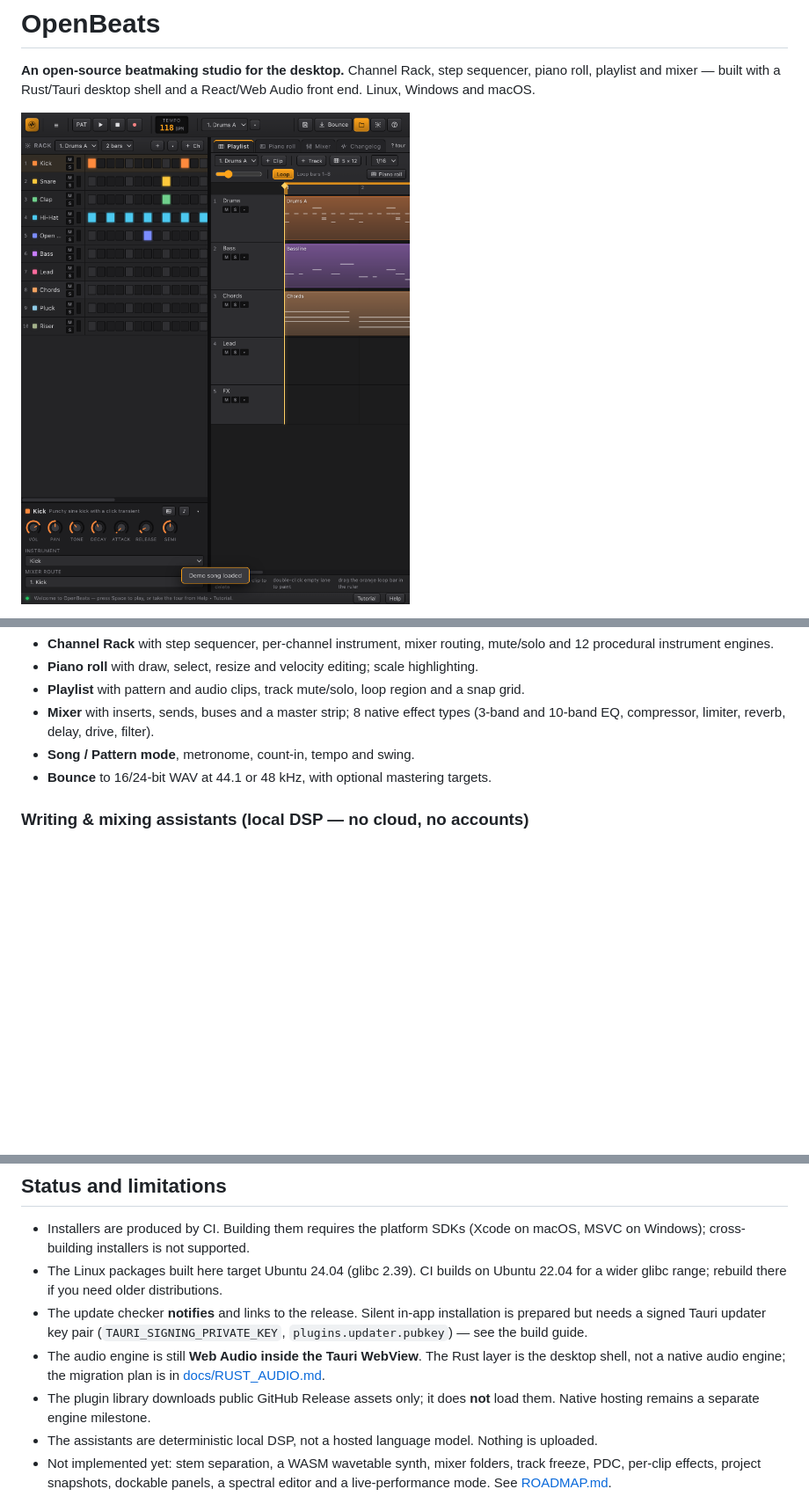
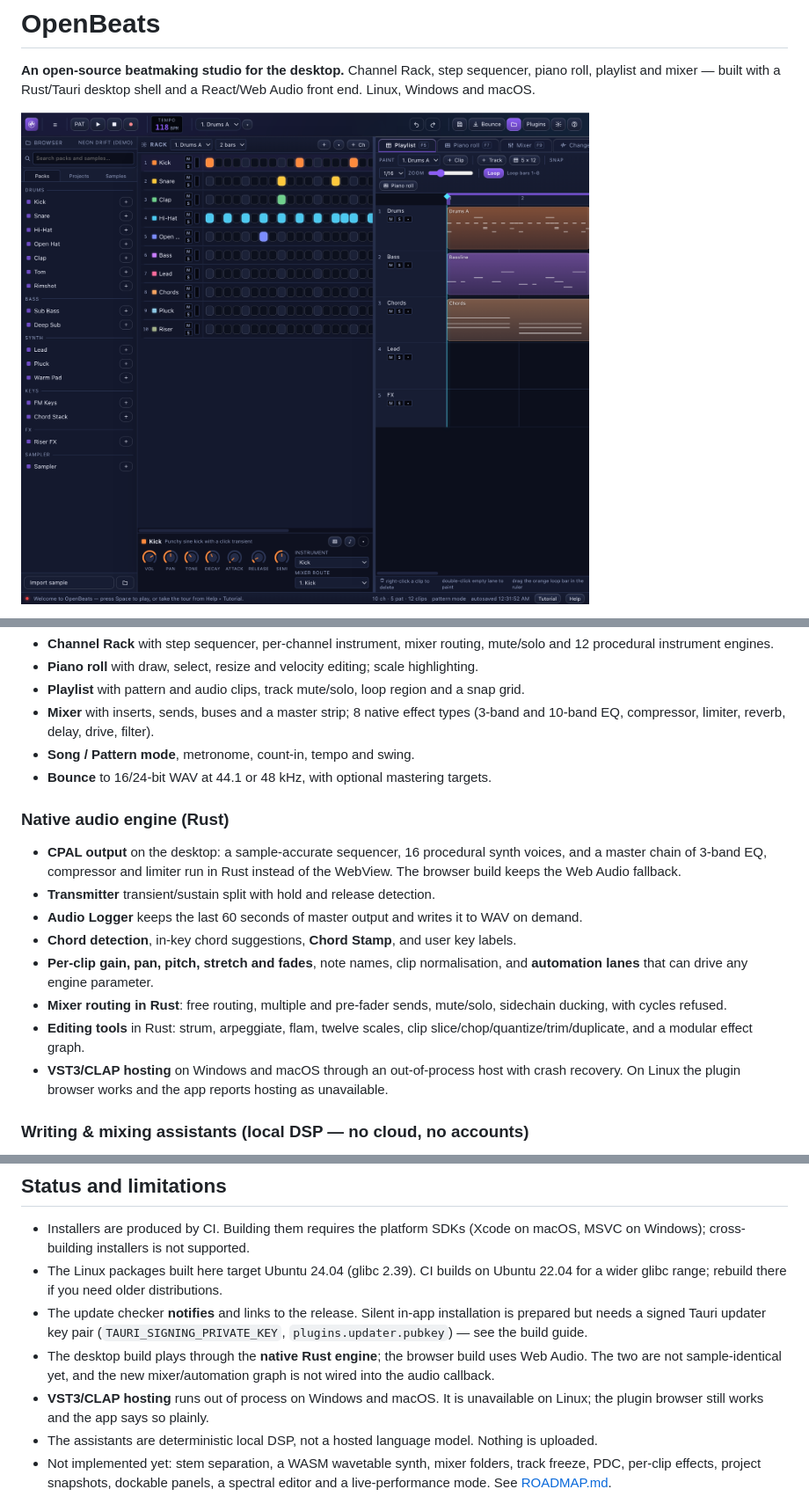
Before and after one commit to blsphmicwillow/OpenBeats, a Markdown page: README.md, 3 parts joined by grey strips. Shown at 88% size. Drawn GitHub-style; pictures changed too: docs/screenshots/studio-default.png (added); blank space fills up the shorter version.

```diff
--- a/README.md
+++ b/README.md
@@ -2,5 +2,5 @@
 
 **An open-source beatmaking studio for the desktop.** Channel Rack, step sequencer, piano roll, playlist and mixer — built with a Rust/Tauri desktop shell and a React/Web Audio front end. Linux, Windows and macOS.
 
-![OpenBeats](artifacts/final-1.1.png)
+![OpenBeats studio](docs/screenshots/studio-default.png)
 
@@ -195,6 +203,16 @@ version.
 - **Song / Pattern mode**, metronome, count-in, tempo and swing.
 - **Bounce** to 16/24-bit WAV at 44.1 or 48 kHz, with optional mastering targets.
 
+### Native audio engine (Rust)
+- **CPAL output** on the desktop: a sample-accurate sequencer, 16 procedural synth voices, and a master chain of 3-band EQ, compressor and limiter run in Rust instead of the WebView. The browser build keeps the Web Audio fallback.
+- **Transmitter** transient/sustain split with hold and release detection.
+- **Audio Logger** keeps the last 60 seconds of master output and writes it to WAV on demand.
+- **Chord detection**, in-key chord suggestions, **Chord Stamp**, and user key labels.
+- **Per-clip gain, pan, pitch, stretch and fades**, note names, clip normalisation, and **automation lanes** that can drive any engine parameter.
+- **Mixer routing in Rust**: free routing, multiple and pre-fader sends, mute/solo, sidechain ducking, with cycles refused.
+- **Editing tools** in Rust: strum, arpeggiate, flam, twelve scales, clip slice/chop/quantize/trim/duplicate, and a modular effect graph.
+- **VST3/CLAP hosting** on Windows and macOS through an out-of-process host with crash recovery. On Linux the plugin browser works and the app reports hosting as unavailable.
+
 ### Writing & mixing assistants (local DSP — no cloud, no accounts)
 - **Fix My Mix** — renders the master, measures peak / loudness / crest / stereo width and seven frequency bands, then explains what is fighting for space and applies corrective EQ, compression and a limiter as ordinary effects. A/B compares the corrected chain with the original.
 - **Mastering targets** — Spotify (−14 LUFS), Club (−9), SoundCloud (−13), YouTube (−14), applied on bounce with shelf EQ, glue compression and a true-peak-style ceiling.
@@ -310,8 +330,8 @@ scripts/        icon generation and plugin validation/fetching
 - Installers are produced by CI. Building them requires the platform SDKs (Xcode on macOS, MSVC on Windows); cross-building installers is not supported.
 - The Linux packages built here target Ubuntu 24.04 (glibc 2.39). CI builds on Ubuntu 22.04 for a wider glibc range; rebuild there if you need older distributions.
 - The update checker **notifies** and links to the release. Silent in-app installation is prepared but needs a signed Tauri updater key pair (`TAURI_SIGNING_PRIVATE_KEY`, `plugins.updater.pubkey`) — see the build guide.
-- The audio engine is still **Web Audio inside the Tauri WebView**. The Rust layer is the desktop shell, not a native audio engine; the migration plan is in [docs/RUST_AUDIO.md](docs/RUST_AUDIO.md).
-- The plugin library downloads public GitHub Release assets only; it does **not** load them. Native hosting remains a separate engine milestone.
+- The desktop build plays through the **native Rust engine**; the browser build uses Web Audio. The two are not sample-identical yet, and the new mixer/automation graph is not wired into the audio callback.
+- **VST3/CLAP hosting** runs out of process on Windows and macOS. It is unavailable on Linux; the plugin browser still works and the app says so plainly.
 - The assistants are deterministic local DSP, not a hosted language model. Nothing is uploaded.
 - Not implemented yet: stem separation, a WASM wavetable synth, mixer folders, track freeze, PDC, per-clip effects, project snapshots, dockable panels, a spectral editor and a live-performance mode. See [ROADMAP.md](ROADMAP.md).
 
```
Also changed, not shown: other parts of README.md (+13 -3 lines), docs/FEATURE_PARITY.md (renamed from docs/FL_PARITY.md, +1 -1 lines), docs/STUDIO_ARCHITECTURE.md (renamed from docs/FL_ARCHITECTURE.md, +1 -1 lines), docs/screenshots/customisation.png (added), 5 other files.
